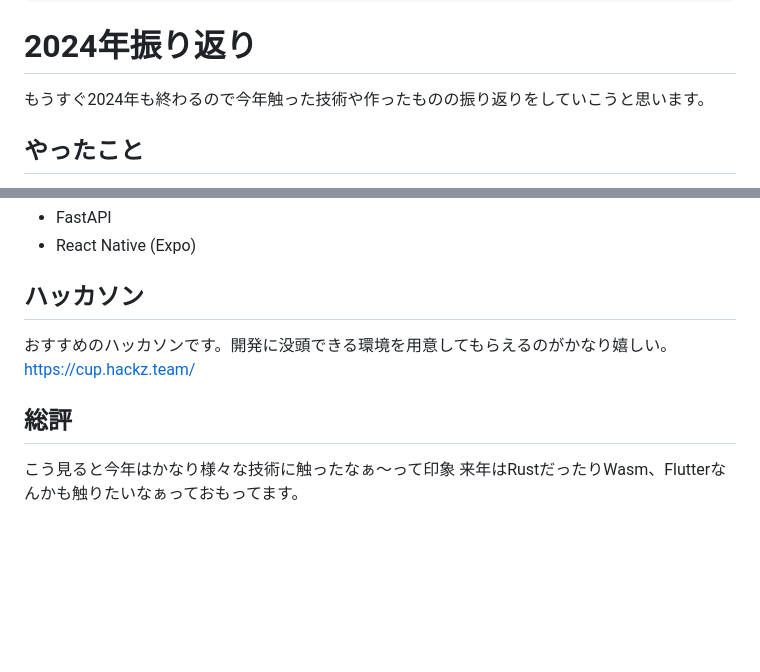
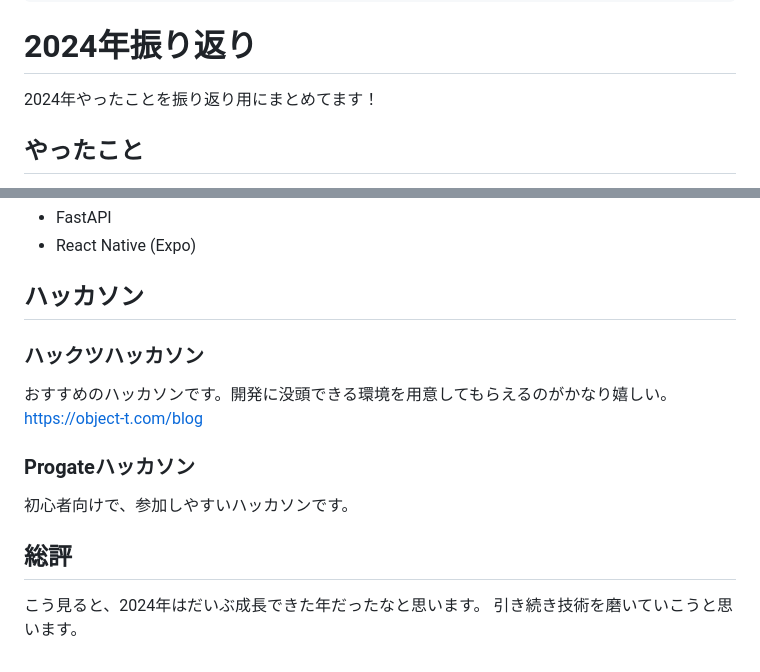
Before and after one commit to object-t/object-t-blog, a Markdown page: articles/2024-review-thirdlf.md, 2 parts joined by grey strips. Drawn GitHub-style; blank space fills up the shorter version.

Commit message:
edit article

```diff
--- a/articles/2024-review-thirdlf.md
+++ b/articles/2024-review-thirdlf.md
@@ -10,7 +10,7 @@ published: true
 ---
 
 # 2024年振り返り
-もうすぐ2024年も終わるので今年触った技術や作ったものの振り返りをしていこうと思います。
+2024年やったことを振り返り用にまとめてます！
 
 ## やったこと
 今年は、初めてWebアプリを開発したり、ネイティブアプリを開発するなど様々な新しい技術に触った年でした。
@@ -69,9 +69,13 @@ AWSをしっかり使い始めた。EC2やLambda、VPC、RDSなど使ったプ
 - React Native (Expo)
 
 ## ハッカソン
+### ハックツハッカソン
 おすすめのハッカソンです。開発に没頭できる環境を用意してもらえるのがかなり嬉しい。
-https://cup.hackz.team/
+https://object-t.com/blog
+
+### Progateハッカソン
+初心者向けで、参加しやすいハッカソンです。
 
 ## 総評
-こう見ると今年はかなり様々な技術に触ったなぁ〜って印象
-来年はRustだったりWasm、Flutterなんかも触りたいなぁっておもってます。
+こう見ると、2024年はだいぶ成長できた年だったなと思います。
+引き続き技術を磨いていこうと思います。
```
